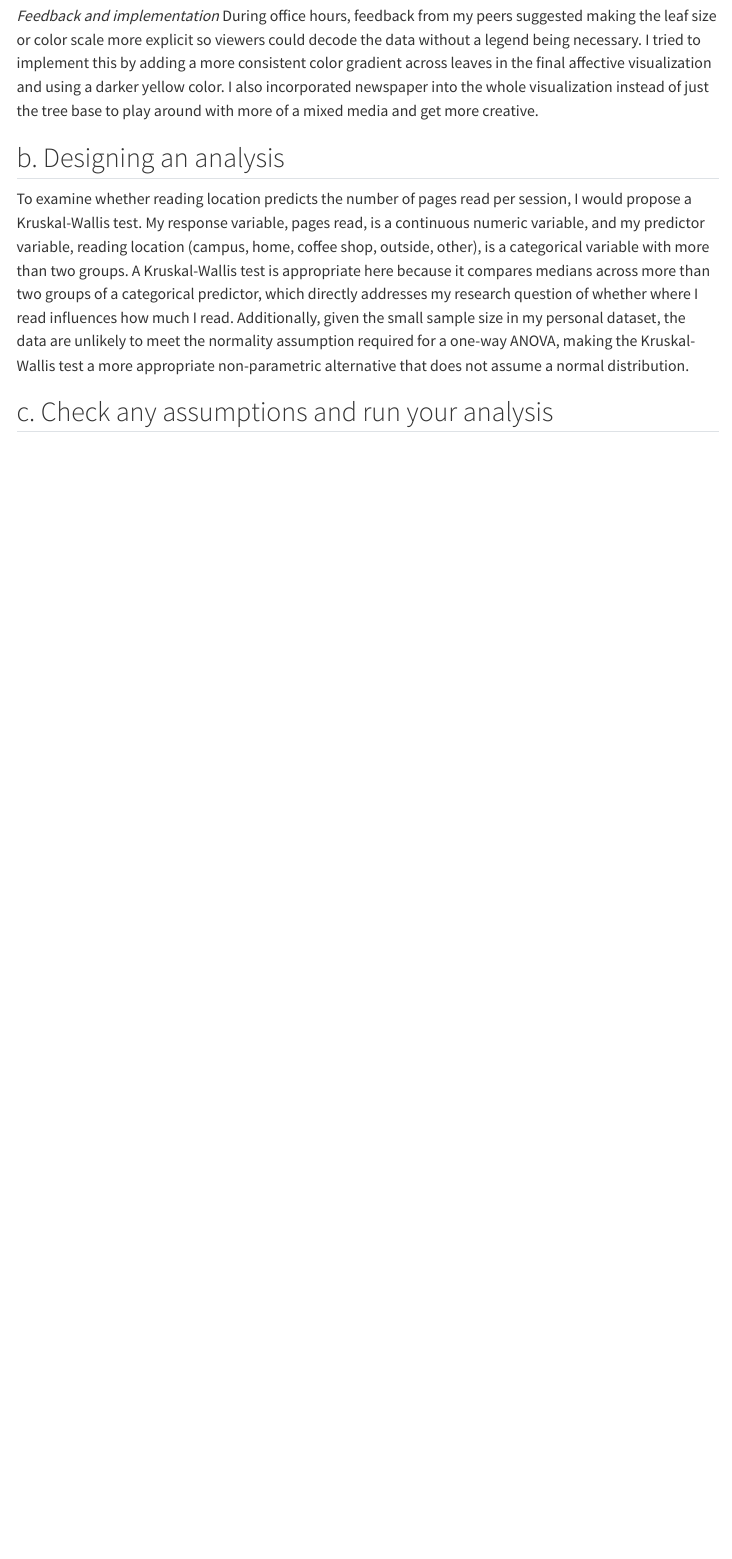
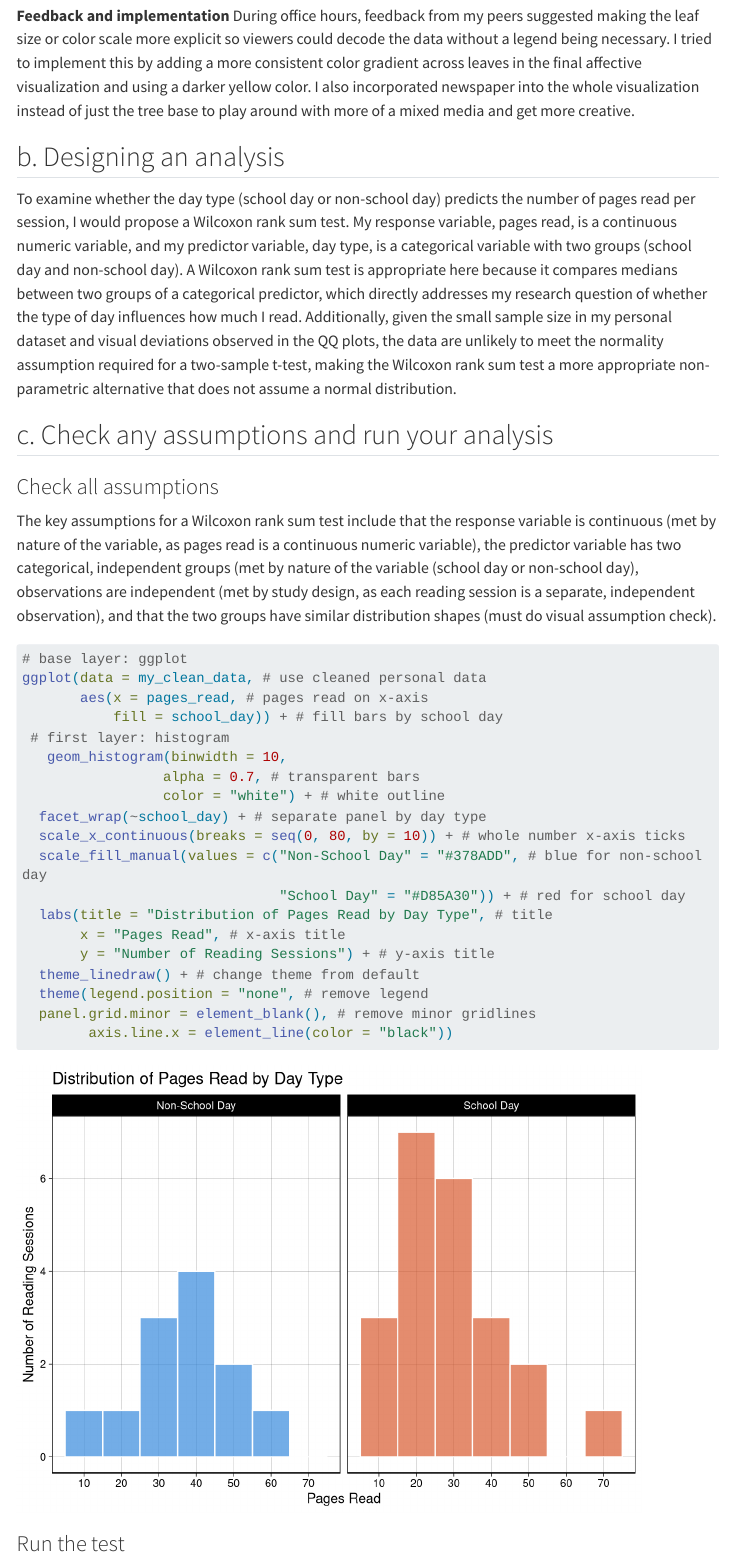
Before and after one commit to maceyhartmann/ENVS-193DS_winter-2026_final, a Quarto document (code/ENVS193DS.qmd): the page in a window 1100 px wide, from 8590 px down before the commit and from 8630 px down after it, so that both start at the same text. Rendered offline with R 4.5, knitr and Pandoc in place of Quarto, with nearby package versions; some code elsewhere in the file could not run offline; menus at the side of the page are left out; long lines of code are wrapped; column names are cleaned by a stand-in for the janitor package.

Commit message:
Working through problem 4

````diff
--- a/code/ENVS193DS.qmd
+++ b/code/ENVS193DS.qmd
@@ -269,11 +270,14 @@ Both visualizations have the same core variables from the personal dataset: read
 The exploratory boxplot suggests campus reading sessions tend to produce more pages read than home sessions, and the scatterplot shows a positive relationship between reading duration and pages read. These same patterns are present but harder to read precisely in the affective visualization, where the home branch appears to have more leaves clustered at warmer colors (higher pages) than the campus branch, though the non-standard format makes direct comparison less intuitive.
 
-*Feedback and implementation*
+**Feedback and implementation**
 During office hours, feedback from my peers suggested making the leaf size or color scale more explicit so viewers could decode the data without a legend being necessary. I tried to implement this by adding a more consistent color gradient across leaves in the final affective visualization and using a darker yellow color. I also incorporated newspaper into the whole visualization instead of just the tree base to play around with more of a mixed media and get more creative.
 
 ## b. Designing an analysis
 
-To examine whether reading location predicts the number of pages read per session, I would propose a Kruskal-Wallis test. My response variable, pages read, is a continuous numeric variable, and my predictor variable, reading location (campus, home, coffee shop, outside, other), is a categorical variable with more than two groups. A Kruskal-Wallis test is appropriate here because it compares medians across more than two groups of a categorical predictor, which directly addresses my research question of whether where I read influences how much I read. Additionally, given the small sample size in my personal dataset, the data are unlikely to meet the normality assumption required for a one-way ANOVA, making the Kruskal-Wallis test a more appropriate non-parametric alternative that does not assume a normal distribution.
+To examine whether the day type (school day or non-school day) predicts the number of pages read per session, I would propose a Wilcoxon rank sum test. My response variable, pages read, is a continuous numeric variable, and my predictor variable, day type, is a categorical variable with two groups (school day and non-school day). A Wilcoxon rank sum test is appropriate here because it compares medians between two groups of a categorical predictor, which directly addresses my research question of whether the type of day influences how much I read. Additionally, given the small sample size in my personal dataset and visual deviations observed in the QQ plots, the data are unlikely to meet the normality assumption required for a two-sample t-test, making the Wilcoxon rank sum test a more appropriate non-parametric alternative that does not assume a normal distribution.
 
 ## c. Check any assumptions and run your analysis
 
+### Check all assumptions
+
+The key assumptions for a Wilcoxon rank sum test include that the response variable is continuous (met by nature of the variable, as pages read is a continuous numeric variable), the predictor variable has two categorical, independent groups (met by nature of the variable (school day or non-school day),  observations are independent (met by study design, as each reading session is a separate, independent observation), and that the two groups have similar distribution shapes (must do visual assumption check).
@@ -282 +295,22 @@ To examine whether reading location predicts the number of pages read per sessio
+# base layer: ggplot
+ggplot(data = my_clean_data, # use cleaned personal data
+       aes(x = pages_read, # pages read on x-axis
+           fill = school_day)) + # fill bars by school day
+ # first layer: histogram
+   geom_histogram(binwidth = 10,
+                 alpha = 0.7, # transparent bars
+                 color = "white") + # white outline
+  facet_wrap(~school_day) + # separate panel by day type
+  scale_x_continuous(breaks = seq(0, 80, by = 10)) + # whole number x-axis ticks
+  scale_fill_manual(values = c("Non-School Day" = "#378ADD", # blue for non-school day
+                               "School Day" = "#D85A30")) + # red for school day
+  labs(title = "Distribution of Pages Read by Day Type", # title
+       x = "Pages Read", # x-axis title
+       y = "Number of Reading Sessions") + # y-axis title
+  theme_linedraw() + # change theme from default
+  theme(legend.position = "none", # remove legend
+  panel.grid.minor = element_blank(), # remove minor gridlines
+        axis.line.x = element_line(color = "black"))
 ```
+
+### Run the test
--- a/data/Personal_Data_ENVS194DS.csv
+++ b/data/Personal_Data_ENVS194DS.csv
@@ -1,19 +1,19 @@
 date,time_of_day,reading_duration,pages_read,reading_location,book_genre,distractions,school_day
 2026-01-26,21:30,20,15,home,fiction,no,yes
 2026-01-27,21:00,45,37,campus,fiction,no,yes
-2026-01-28,22:00,15,7,home,fiction,yes,yes
-2026-01-29,11:00,23,12,campus,fiction,yes,yes
+2026-01-28,22:00,15,25,home,fiction,yes,yes
+2026-01-29,11:00,23,28,campus,fiction,yes,yes
 2026-01-30,20:00,35,28,home,fiction,no,yes
 2026-01-31,21:30,50,42,campus,fiction,no,no
 2026-02-01,10:00,60,35,outside,non-fiction,no,no
 2026-02-02,14:00,25,10,home,non-fiction,yes,yes
 2026-02-03,21:00,40,33,home,mystery,no,yes
 2026-02-04,9:00,70,48,coffee shop,fiction,no,yes
-2026-02-05,22:00,15,8,home,fiction,yes,yes
+2026-02-05,22:00,15,22,home,fiction,yes,yes
 2026-02-06,20:30,45,30,campus,non-fiction,no,yes
 2026-02-07,14:00,30,16,coffee shop,fiction,yes,no
 2026-02-08,21:00,55,46,home,romance,no,no
-2026-02-09,19:00,20,10,home,non-fiction,yes,yes
+2026-02-09,19:00,20,30,home,non-fiction,yes,yes
 2026-02-10,8:00,65,54,other,fiction,no,yes
 2026-02-11,21:30,40,31,home,mystery,no,yes
 2026-02-12,20:00,35,20,campus,non-fiction,yes,yes
@@ -23,13 +23,13 @@ date,time_of_day,reading_duration,pages_read,reading_location,book_genre,distrac
 2026-02-16,14:00,75,63,other,fiction,no,no
 2026-02-17,20:30,30,20,campus,mystery,yes,yes
 2026-02-18,21:00,55,47,home,fiction,no,no
-2026-02-19,22:00,20,8,home,non-fiction,yes,yes
+2026-02-19,22:00,20,20,home,non-fiction,yes,yes
 2026-02-20,14:00,60,43,coffee shop,romance,no,yes
 2026-02-21,15:00,40,34,campus,fiction,no,no
 2026-02-22,21:30,25,14,home,non-fiction,yes,no
 2026-02-23,20:00,50,41,home,mystery,no,yes
 2026-02-24,9:00,80,67,other,fiction,no,yes
 2026-02-25,21:00,35,23,campus,non-fiction,yes,yes
-2026-02-26,22:00,15,7,home,romance,yes,yes
+2026-02-26,22:00,15,18,home,romance,yes,yes
 2026-02-27,20:30,45,38,home,fiction,no,no
 2026-02-28,11:00,55,38,coffee shop,non-fiction,no,no
````
Also changed, not shown: code/ENVS193DS.html, code/ENVS193DS_files/figure-html/unnamed-chunk-7-1.png (added), code/ENVS193DS.qmd (20 more changed lines), 2 other files.
